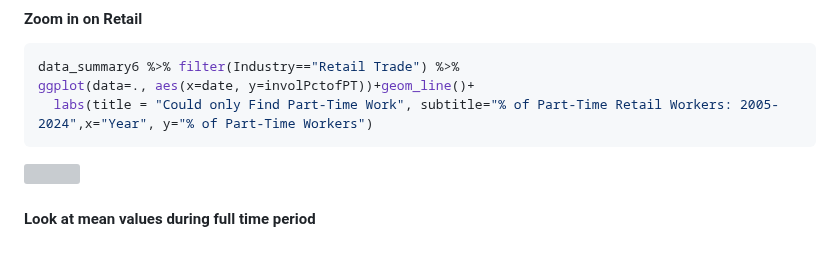
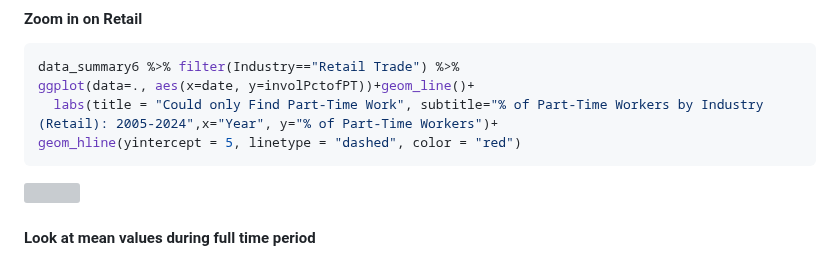
Before and after one commit to allennrbc/Software-Tools-Spring-2024, a Markdown page: Dan-s-Analysis-in-R.md, the part around the change. GitHub-like rendering; grey boxes are pictures that could not be loaded.

Commit message:
Update Dan-s-Analysis-in-R.md
R edit to Retail plot

````diff
--- a/Dan-s-Analysis-in-R.md
+++ b/Dan-s-Analysis-in-R.md
@@ -301,7 +301,8 @@ ggplot(data_summary6, aes(x=date, y=involPctofPT))+geom_line()+facet_wrap(~ str_
 ``` r
 data_summary6 %>% filter(Industry=="Retail Trade") %>%
 ggplot(data=., aes(x=date, y=involPctofPT))+geom_line()+
-  labs(title = "Could only Find Part-Time Work", subtitle="% of Part-Time Retail Workers: 2005-2024",x="Year", y="% of Part-Time Workers")
+  labs(title = "Could only Find Part-Time Work", subtitle="% of Part-Time Workers by Industry (Retail): 2005-2024",x="Year", y="% of Part-Time Workers")+
+geom_hline(yintercept = 5, linetype = "dashed", color = "red")
 ```
 
 ![](Dan-s-Analysis-in-R_files/figure-markdown_github/unnamed-chunk-11-1.png)
````
